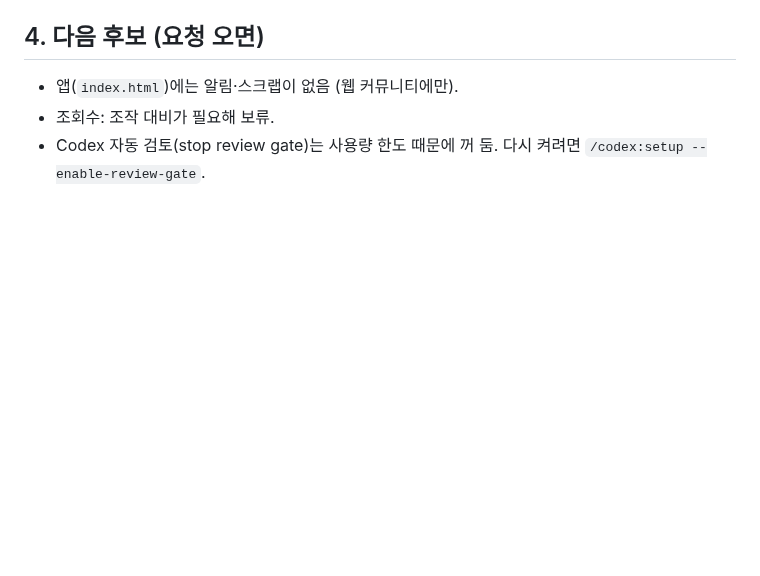
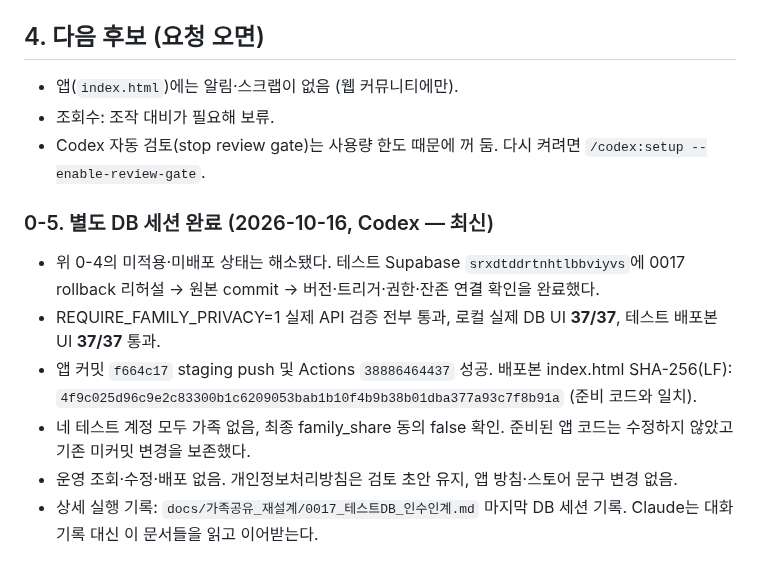
Before and after one commit to adultryun188-lang/dadamom-test, a Markdown page: docs/인수인계_2026-10-16.md, the part around the change. Rendered like a GitHub page; blank space fills up the shorter version.

```diff
--- a/docs/인수인계_2026-10-16.md
+++ b/docs/인수인계_2026-10-16.md
@@ -111,3 +111,12 @@ Claude 사용량이 바닥나 Codex 가 이어받습니다. **먼저 `CLAUDE.md`
 - 앱(`index.html`)에는 알림·스크랩이 없음 (웹 커뮤니티에만).
 - 조회수: 조작 대비가 필요해 보류.
 - Codex 자동 검토(stop review gate)는 사용량 한도 때문에 꺼 둠. 다시 켜려면 `/codex:setup --enable-review-gate`.
+
+### 0-5. 별도 DB 세션 완료 (2026-10-16, Codex — 최신)
+
+- 위 0-4의 미적용·미배포 상태는 해소됐다. 테스트 Supabase `srxdtddrtnhtlbbviyvs`에 0017 rollback 리허설 → 원본 commit → 버전·트리거·권한·잔존 연결 확인을 완료했다.
+- REQUIRE_FAMILY_PRIVACY=1 실제 API 검증 전부 통과, 로컬 실제 DB UI **37/37**, 테스트 배포본 UI **37/37** 통과.
+- 앱 커밋 `f664c17` staging push 및 Actions `38886464437` 성공. 배포본 index.html SHA-256(LF): `4f9c025d96c9e2c83300b1c6209053bab1b10f4b9b38b01dba377a93c7f8b91a` (준비 코드와 일치).
+- 네 테스트 계정 모두 가족 없음, 최종 family_share 동의 false 확인. 준비된 앱 코드는 수정하지 않았고 기존 미커밋 변경을 보존했다.
+- 운영 조회·수정·배포 없음. 개인정보처리방침은 검토 초안 유지, 앱 방침·스토어 문구 변경 없음.
+- 상세 실행 기록: `docs/가족공유_재설계/0017_테스트DB_인수인계.md` 마지막 DB 세션 기록. Claude는 대화 기록 대신 이 문서들을 읽고 이어받는다.
```
Also changed, not shown: docs/가족공유_재설계/0017_테스트DB_인수인계.md (+22 -0 lines).
